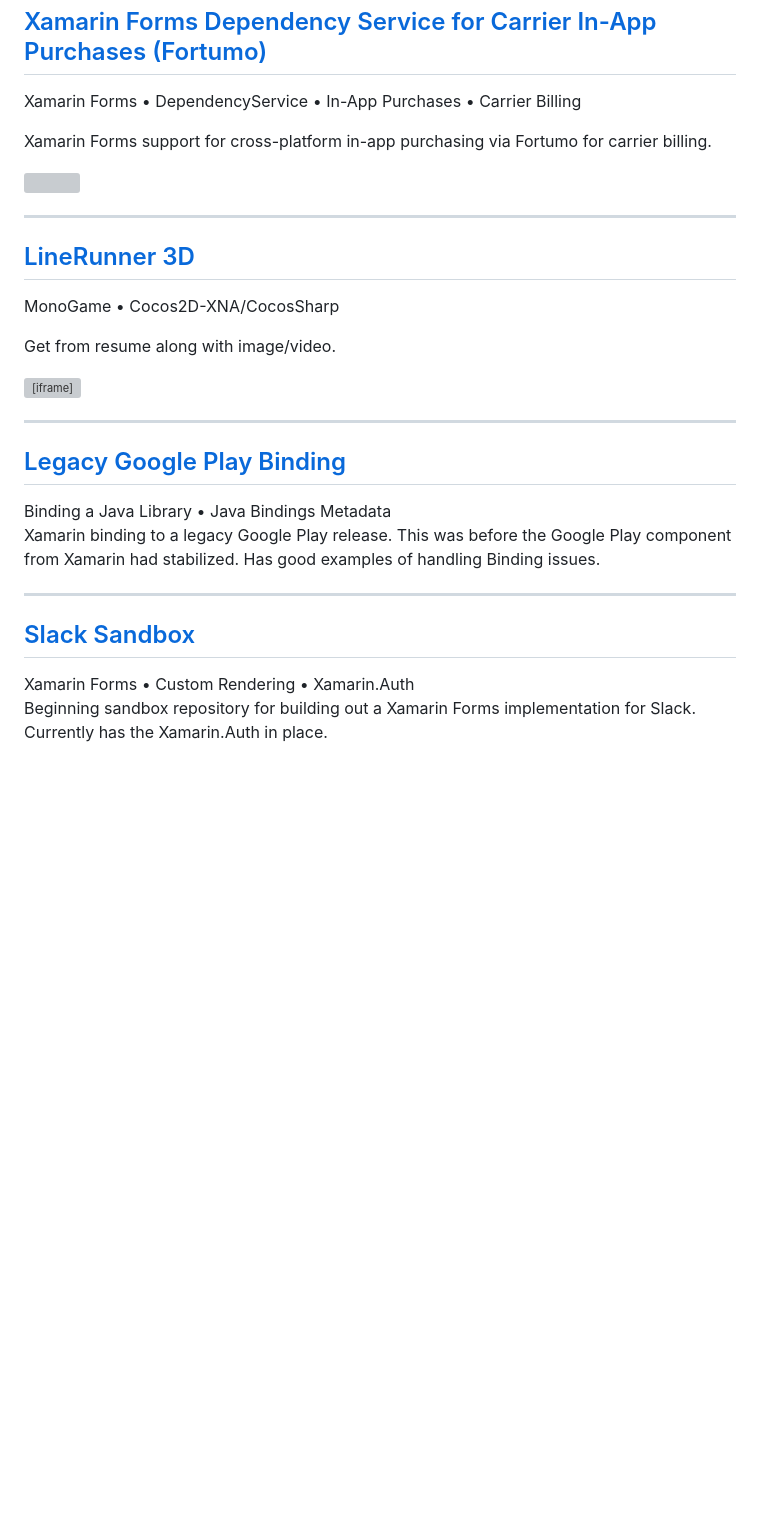
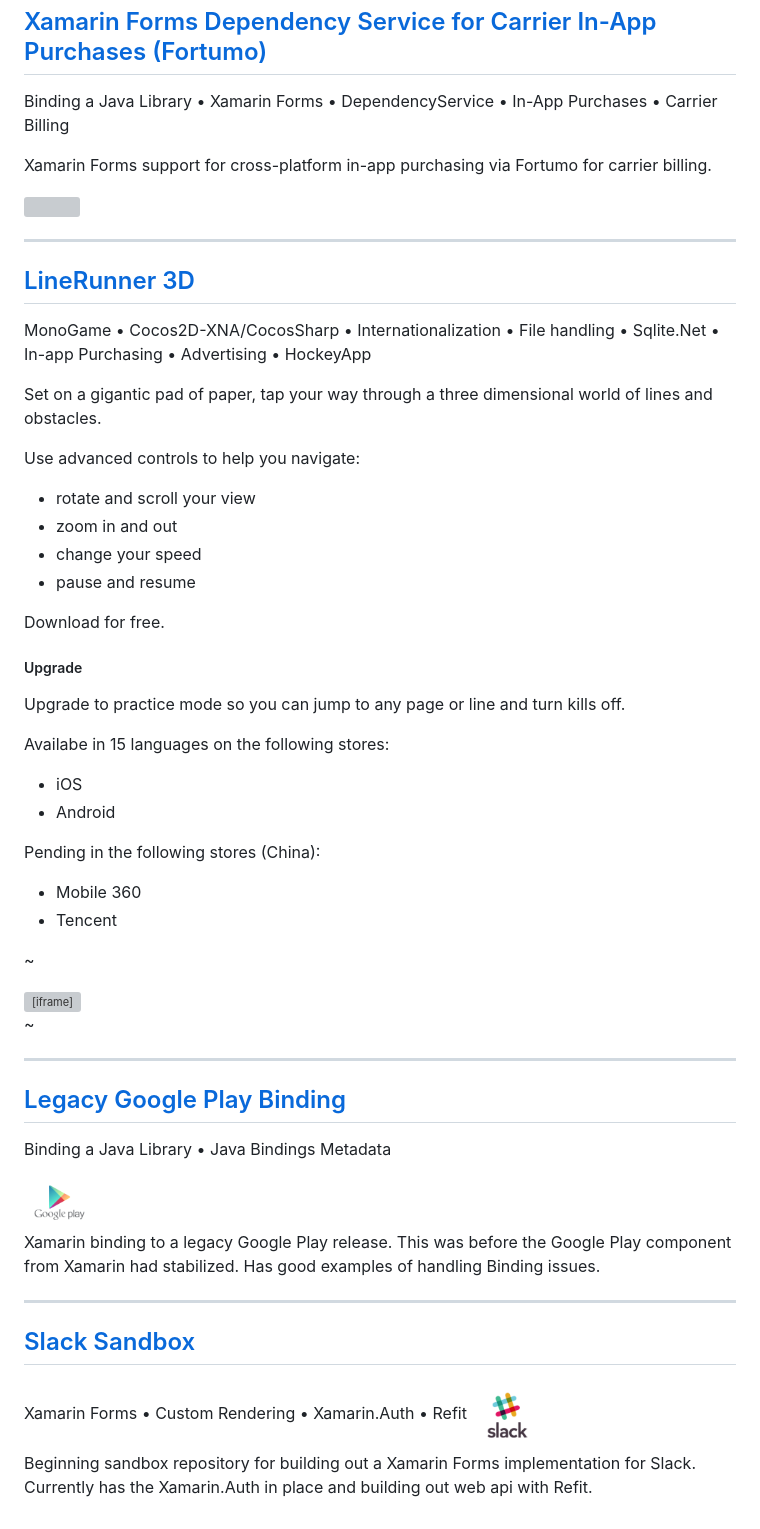
Before and after one commit to simsip-admin/simsip-admin.github.io, a Markdown page: index.md, the part around the change. GitHub-like rendering; pictures changed too: images/google_play.png (added), images/slack.png (added); blank space fills up the shorter version; grey boxes are pictures that could not be loaded.

Commit message:
polish

```diff
--- a/index.md
+++ b/index.md
@@ -17,7 +17,7 @@ Xamarin Forms support for cross-platform in-app purchasing.
 
 <h2><a href="http://simsip-admin.github.io/FortumoInApp/">Xamarin Forms Dependency Service for Carrier In-App Purchases (Fortumo)</a></h2>
 
-Xamarin Forms &bull; DependencyService &bull; In-App Purchases &bull; Carrier Billing
+Binding a Java Library &bull; Xamarin Forms &bull; DependencyService &bull; In-App Purchases &bull; Carrier Billing
 
 Xamarin Forms support for cross-platform in-app purchasing via Fortumo for carrier billing.
 
@@ -27,23 +27,57 @@ Xamarin Forms support for cross-platform in-app purchasing via Fortumo for carri
 
 <h2><a href="http://linerunner3d.com">LineRunner 3D</a></h2>
 
-MonoGame &bull; Cocos2D-XNA/CocosSharp
+MonoGame &bull; Cocos2D-XNA/CocosSharp &bull; Internationalization &bull; File handling &bull; Sqlite.Net &bull; In-app Purchasing &bull; Advertising &bull; HockeyApp
+
+Set on a gigantic pad of paper, tap your way through a three dimensional world of lines and obstacles.
+
+Use advanced controls to help you navigate:
+
+* rotate and scroll your view
+* zoom in and out
+* change your speed
+* pause and resume
+
+Download for free.
+
+##### Upgrade
+
+Upgrade to practice mode so you can jump to any page or line and turn kills off.
+
+Availabe in 15 languages on the following stores:
+
+* iOS
+* Android
+
+Pending in the following stores (China):
+
+* Mobile 360
+* Tencent
 
 
-Get from resume along with image/video.
+~
+
 
 <iframe width="560" height="315" src="https://www.youtube.com/embed/JlOxO9rtKj8?rel=0" frameborder="0" allowfullscreen></iframe>
+
+~
 
 ----------
 
 <h2><a href="http://simsip-admin.github.io/Play/">Legacy Google Play Binding</a></h2>
+
 Binding a Java Library &bull; Java Bindings Metadata
+
+<img src="images/google_play.png" width="10%">
+
 
 Xamarin binding to a legacy Google Play release. This was before the Google Play component from Xamarin had stabilized. Has good examples of handling Binding issues.
 
 ----------
 
 <h2><a href="http://simsip-admin.github.io/Models/">Slack Sandbox</a></h2>
-Xamarin Forms &bull; Custom Rendering &bull; Xamarin.Auth
+Xamarin Forms &bull; Custom Rendering &bull; Xamarin.Auth &bull; Refit
 
-Beginning sandbox repository for building out a Xamarin Forms implementation for Slack. Currently has the Xamarin.Auth in place.
+<img src="images/slack.png" width="10%">
+
+Beginning sandbox repository for building out a Xamarin Forms implementation for Slack. Currently has the Xamarin.Auth in place and building out web api with Refit.
```
